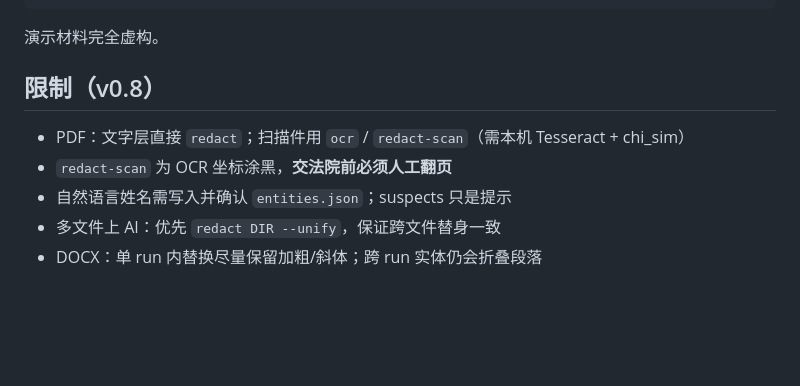
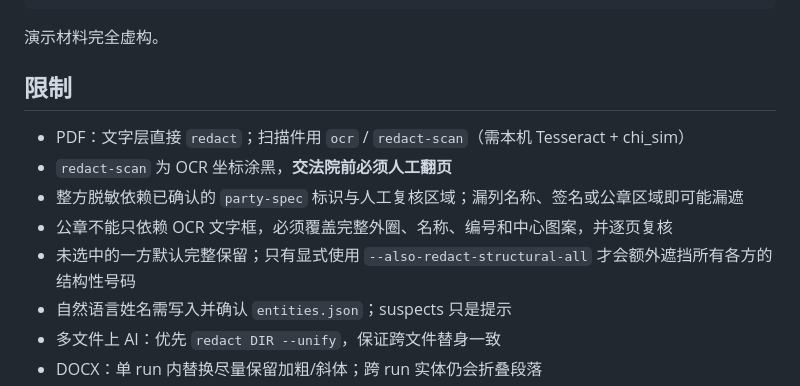
Before and after one commit to qwertyzhu/legal-redactor, a Markdown page: README.md, the part around the change. Drawn GitHub-style; blank space fills up the shorter version.

```diff
--- a/README.md
+++ b/README.md
@@ -158,10 +158,13 @@ python scripts/run_demo.py --clean
 
 演示材料完全虚构。
 
-## 限制（v0.8）
+## 限制
 
 - PDF：文字层直接 `redact`；扫描件用 `ocr` / `redact-scan`（需本机 Tesseract + chi_sim）
 - `redact-scan` 为 OCR 坐标涂黑，**交法院前必须人工翻页**
+- 整方脱敏依赖已确认的 `party-spec` 标识与人工复核区域；漏列名称、签名或公章区域即可能漏遮
+- 公章不能只依赖 OCR 文字框，必须覆盖完整外圈、名称、编号和中心图案，并逐页复核
+- 未选中的一方默认完整保留；只有显式使用 `--also-redact-structural-all` 才会额外遮挡所有各方的结构性号码
 - 自然语言姓名需写入并确认 `entities.json`；suspects 只是提示
 - 多文件上 AI：优先 `redact DIR --unify`，保证跨文件替身一致
 - DOCX：单 run 内替换尽量保留加粗/斜体；跨 run 实体仍会折叠段落
```
Also changed, not shown: CHANGELOG.md (+2 -0 lines), README.en.md (+4 -1 lines).
